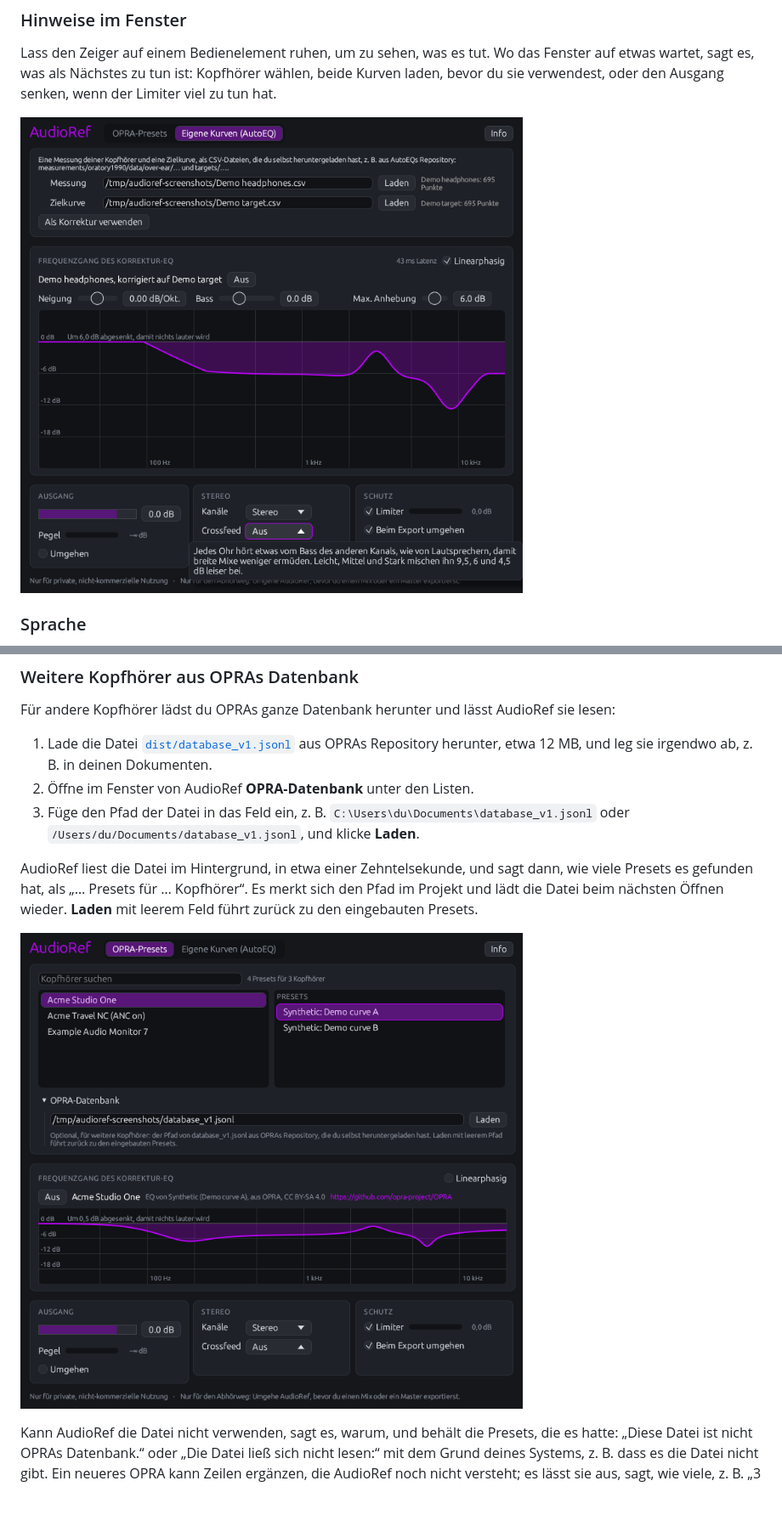
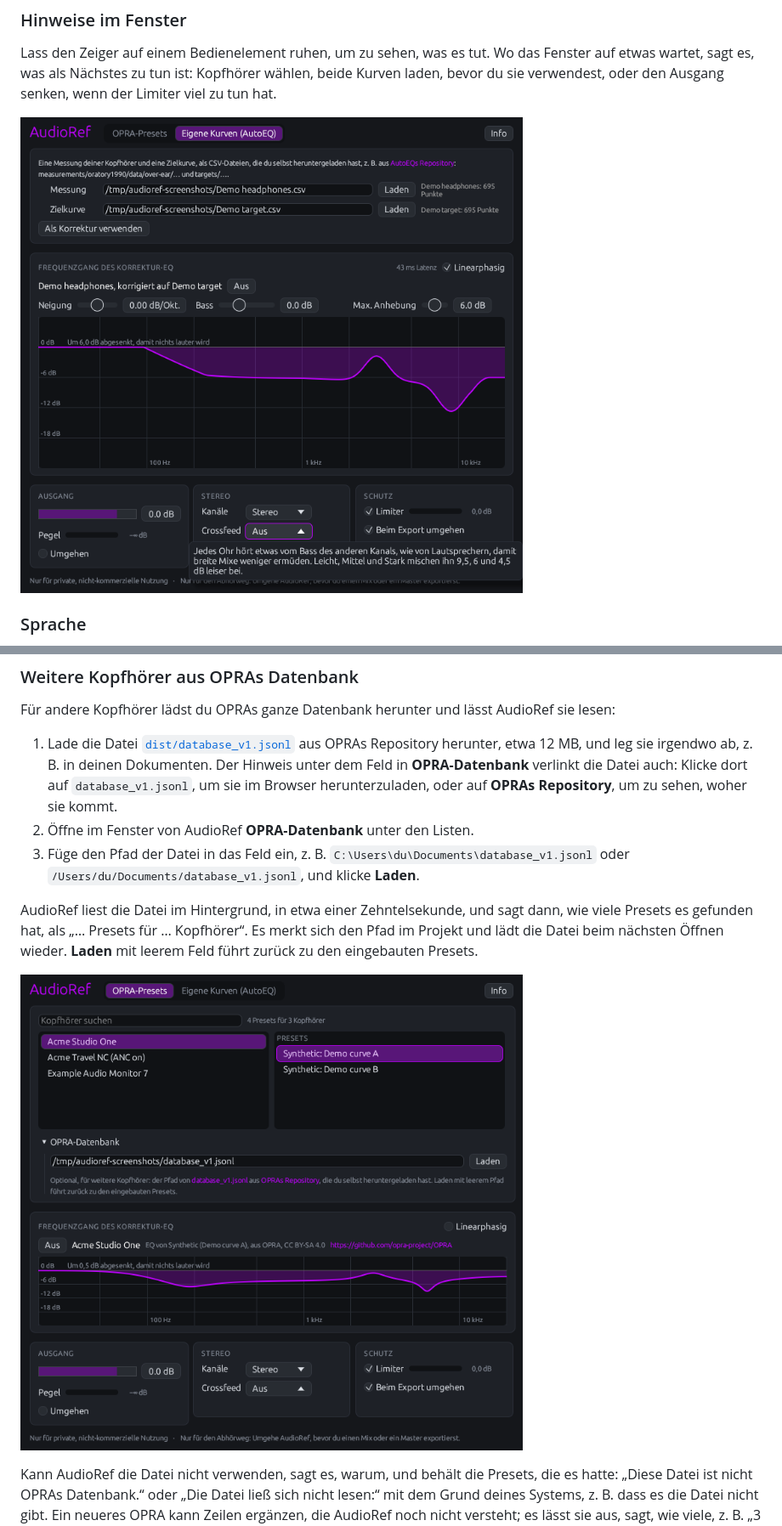
Before and after one commit to FionaPreroll/audioref, a Markdown page: docs/manual/de.md, 2 parts joined by grey strips. Shown at 85% size. GitHub-like rendering; pictures changed too: docs/screenshots/de-file.png, docs/screenshots/de-hint.png; blank space fills up the shorter version.

```diff
--- a/docs/manual/de.md
+++ b/docs/manual/de.md
@@ -157,7 +157,7 @@ Neben der Suche steht, wie viele Presets die Liste enthält, z. B. „Eingebaut:
 
 Für andere Kopfhörer lädst du OPRAs ganze Datenbank herunter und lässt AudioRef sie lesen:
 
-1. Lade die Datei [`dist/database_v1.jsonl`](https://github.com/opra-project/OPRA/tree/main/dist) aus OPRAs Repository herunter, etwa 12 MB, und leg sie irgendwo ab, z. B. in deinen Dokumenten.
+1. Lade die Datei [`dist/database_v1.jsonl`](https://github.com/opra-project/OPRA/tree/main/dist) aus OPRAs Repository herunter, etwa 12 MB, und leg sie irgendwo ab, z. B. in deinen Dokumenten. Der Hinweis unter dem Feld in **OPRA-Datenbank** verlinkt die Datei auch: Klicke dort auf `database_v1.jsonl`, um sie im Browser herunterzuladen, oder auf **OPRAs Repository**, um zu sehen, woher sie kommt.
 2. Öffne im Fenster von AudioRef **OPRA-Datenbank** unter den Listen.
 3. Füge den Pfad der Datei in das Feld ein, z. B. `C:\Users\du\Documents\database_v1.jsonl` oder `/Users/du/Documents/database_v1.jsonl`, und klicke **Laden**.
 
```
Also changed, not shown: other parts of docs/manual/de.md (+1 -1 lines), CHANGELOG.md (+1 -0 lines), docs/manual/en.md (+2 -2 lines), docs/screenshots/de-curves.png, docs/screenshots/en-curves.png, docs/screenshots/en-file.png, docs/screenshots/en-hint.png, 3 other files.
